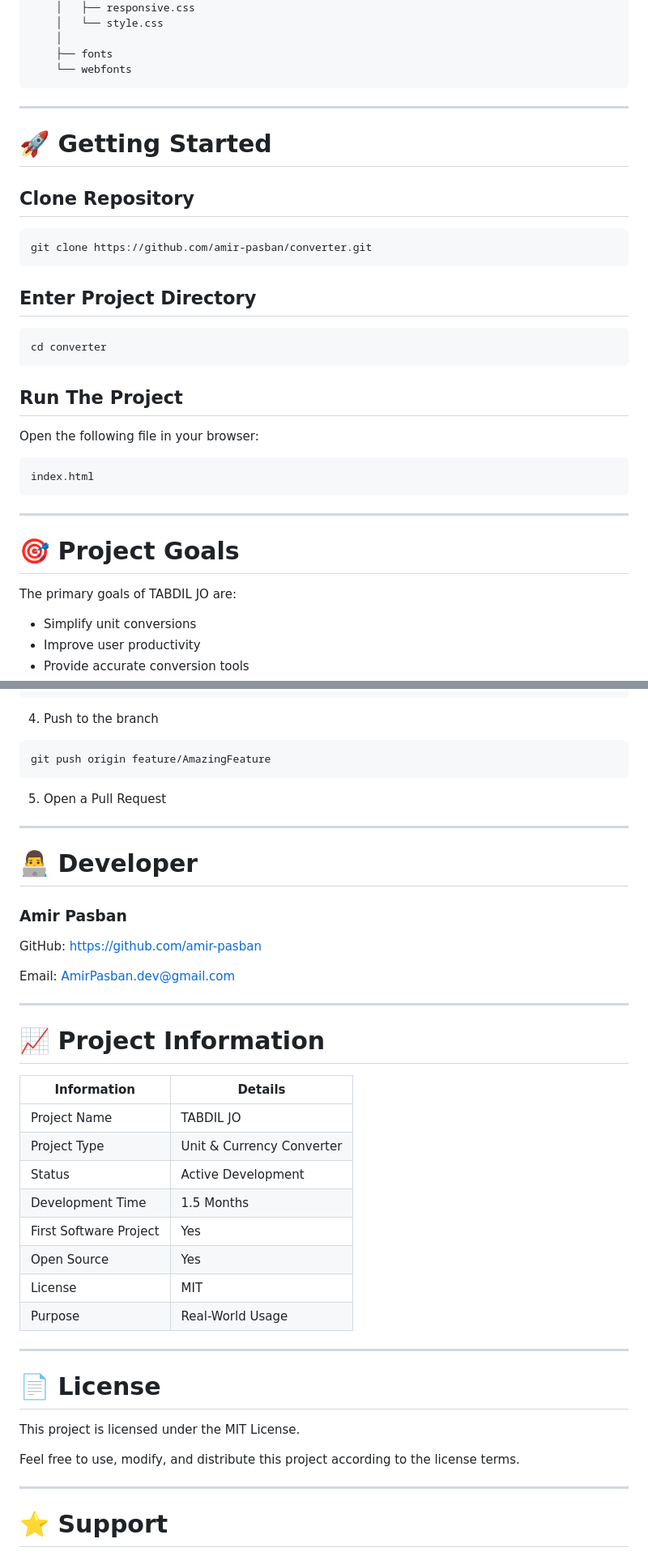
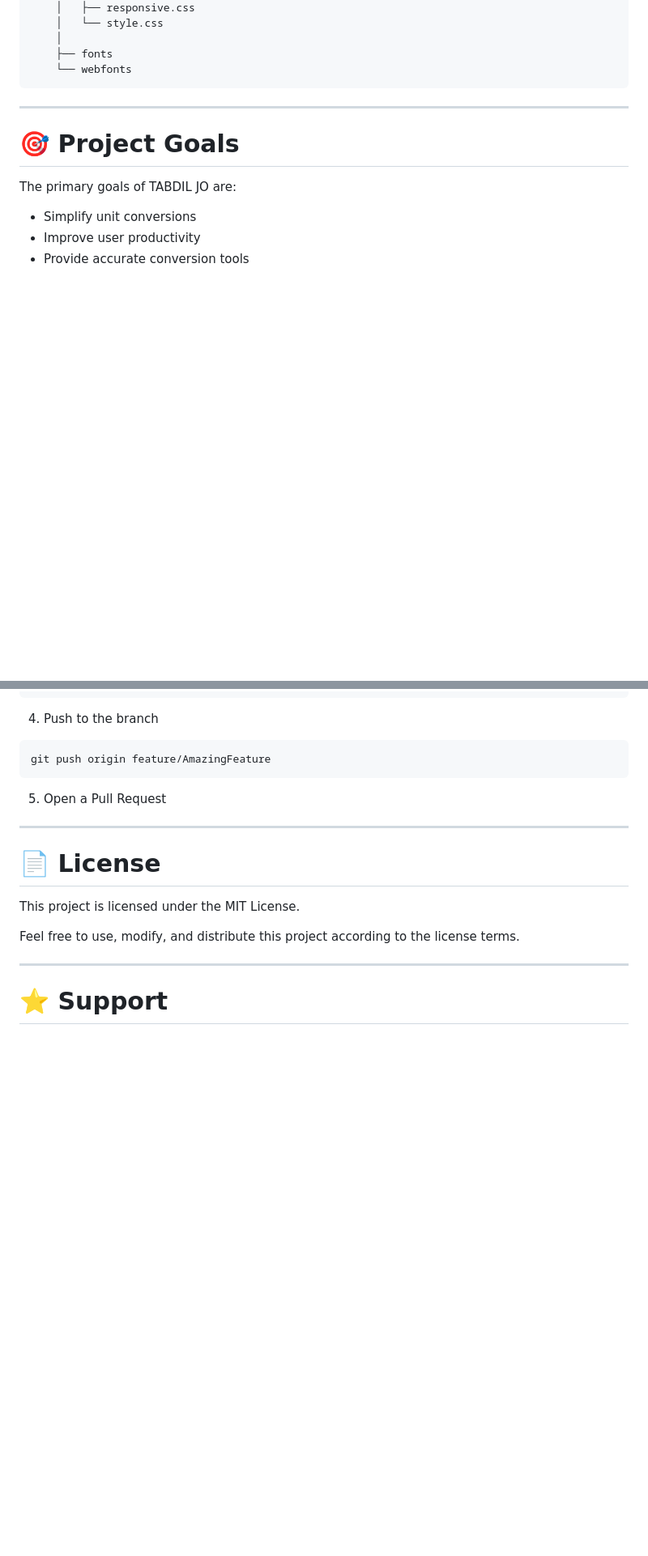
Before and after one commit to amir-pasban/converter, a Markdown page: README.md, 2 parts joined by grey strips. Shown at 81% size. Drawn GitHub-style; blank space fills up the shorter version.

````diff
--- a/README.md
+++ b/README.md
@@ -132,31 +132,6 @@ TABDIL JO
     ├── fonts
     └── webfonts
 ```
-
----
-
-# 🚀 Getting Started
-
-## Clone Repository
-
-```bash
-git clone https://github.com/amir-pasban/converter.git
-```
-
-## Enter Project Directory
-
-```bash
-cd converter
-```
-
-## Run The Project
-
-Open the following file in your browser:
-
-```text
-index.html
-```
-
 ---
 
 # 🎯 Project Goals
@@ -227,33 +202,6 @@ git push origin feature/AmazingFeature
 
 ---
 
-# 👨‍💻 Developer
-
-### Amir Pasban
-
-GitHub:
-https://github.com/amir-pasban
-
-Email:
-AmirPasban.dev@gmail.com
-
----
-
-# 📈 Project Information
-
-| Information | Details |
-|------------|---------|
-| Project Name | TABDIL JO |
-| Project Type | Unit & Currency Converter |
-| Status | Active Development |
-| Development Time | 1.5 Months |
-| First Software Project | Yes |
-| Open Source | Yes |
-| License | MIT |
-| Purpose | Real-World Usage |
-
----
-
 # 📄 License
 
 This project is licensed under the MIT License.
````
